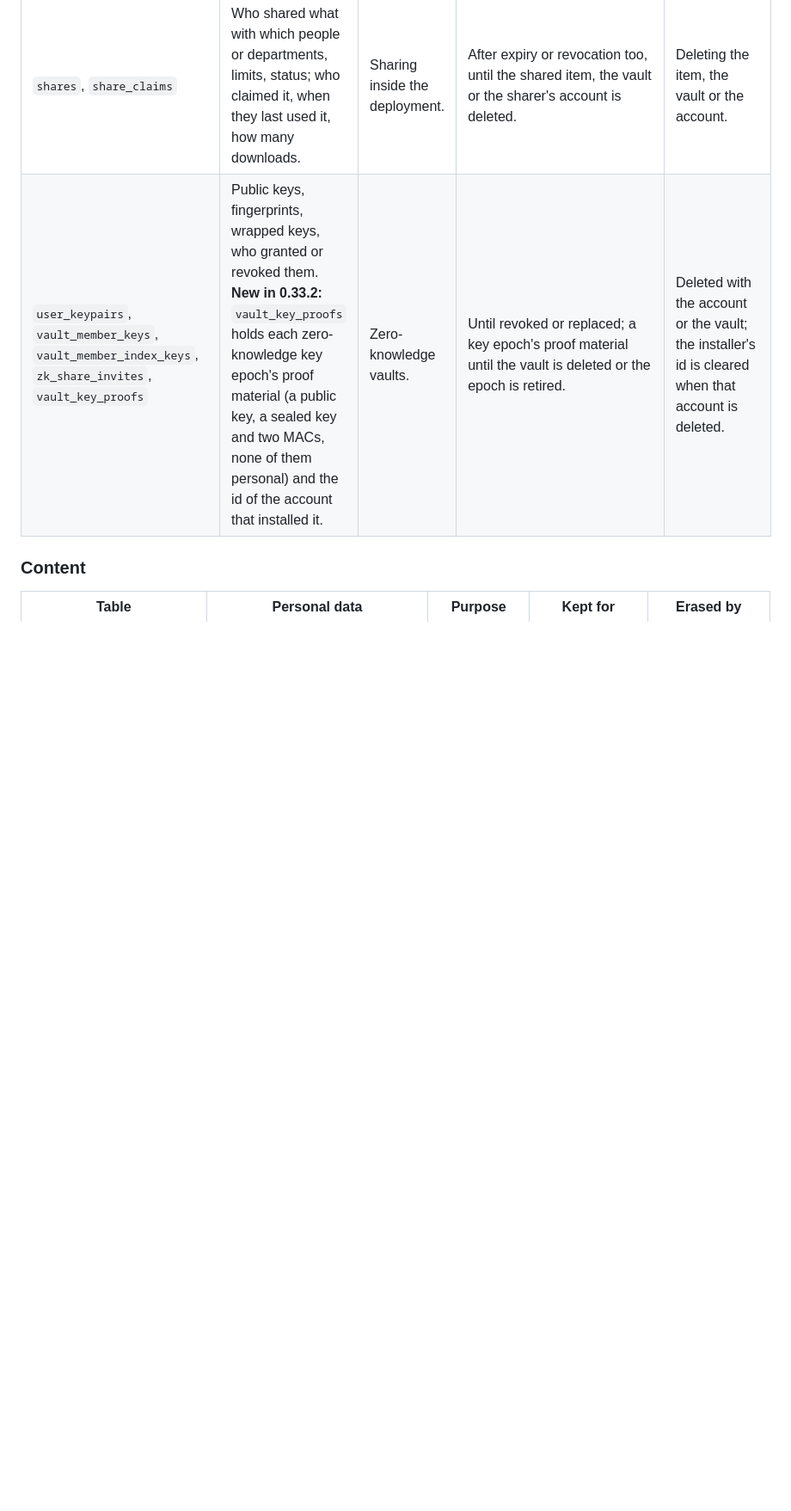
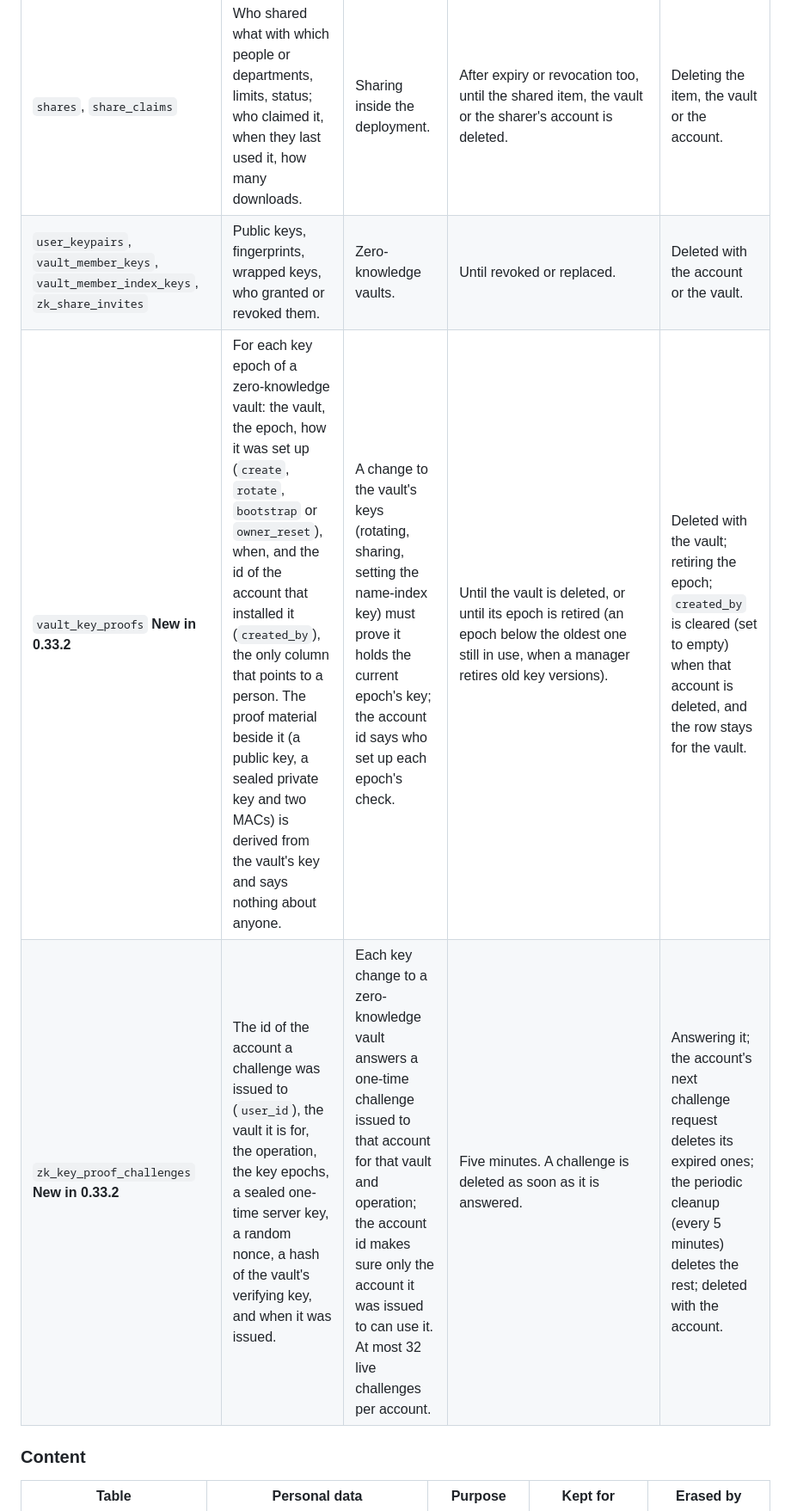
Before and after one commit to DockVault/vault, a Markdown page: docs/data-inventory.md, the part around one of its changes. Shown at 86% size. Rendered like a GitHub page; blank space fills up the shorter version.

```diff
--- a/docs/data-inventory.md
+++ b/docs/data-inventory.md
@@ -68,7 +68,9 @@ account cannot be deleted while it owns vaults: transfer or delete them first.
 | `groups`, `user_groups`, `user_permissions`, `user_endpoint_permissions` | Group names and descriptions; who belongs to which group with what role, who added them and when; granted permissions. | Access control. | Until changed. **New in 0.33.0:** a change of role resets an account's granted permissions (`user_endpoint_permissions`) to the new role's defaults, keeping those another administrator granted it. | An administrator; memberships and grants are deleted with the account. |
 | `vault_members`, `vault_group_access`, `vault_favorites`, `vault_views` | Who can use which vault and how, who added them and when; a person's starred vaults and when they last opened each. | Access control; the vault list's order. | Until changed. | The vault owner or an administrator; deleted with the account or the vault. |
 | `shares`, `share_claims` | Who shared what with which people or departments, limits, status; who claimed it, when they last used it, how many downloads. | Sharing inside the deployment. | After expiry or revocation too, until the shared item, the vault or the sharer's account is deleted. | Deleting the item, the vault or the account. |
-| `user_keypairs`, `vault_member_keys`, `vault_member_index_keys`, `zk_share_invites`, `vault_key_proofs` | Public keys, fingerprints, wrapped keys, who granted or revoked them. **New in 0.33.2:** `vault_key_proofs` holds each zero-knowledge key epoch's proof material (a public key, a sealed key and two MACs, none of them personal) and the id of the account that installed it. | Zero-knowledge vaults. | Until revoked or replaced; a key epoch's proof material until the vault is deleted or the epoch is retired. | Deleted with the account or the vault; the installer's id is cleared when that account is deleted. |
+| `user_keypairs`, `vault_member_keys`, `vault_member_index_keys`, `zk_share_invites` | Public keys, fingerprints, wrapped keys, who granted or revoked them. | Zero-knowledge vaults. | Until revoked or replaced. | Deleted with the account or the vault. |
+| `vault_key_proofs` **New in 0.33.2** | For each key epoch of a zero-knowledge vault: the vault, the epoch, how it was set up (`create`, `rotate`, `bootstrap` or `owner_reset`), when, and the id of the account that installed it (`created_by`), the only column that points to a person. The proof material beside it (a public key, a sealed private key and two MACs) is derived from the vault's key and says nothing about anyone. | A change to the vault's keys (rotating, sharing, setting the name-index key) must prove it holds the current epoch's key; the account id says who set up each epoch's check. | Until the vault is deleted, or until its epoch is retired (an epoch below the oldest one still in use, when a manager retires old key versions). | Deleted with the vault; retiring the epoch; `created_by` is cleared (set to empty) when that account is deleted, and the row stays for the vault. |
+| `zk_key_proof_challenges` **New in 0.33.2** | The id of the account a challenge was issued to (`user_id`), the vault it is for, the operation, the key epochs, a sealed one-time server key, a random nonce, a hash of the vault's verifying key, and when it was issued. | Each key change to a zero-knowledge vault answers a one-time challenge issued to that account for that vault and operation; the account id makes sure only the account it was issued to can use it. At most 32 live challenges per account. | Five minutes. A challenge is deleted as soon as it is answered. | Answering it; the account's next challenge request deletes its expired ones; the periodic cleanup (every 5 minutes) deletes the rest; deleted with the account. |
 
 ### Content
 
```
Also changed, not shown: other parts of docs/data-inventory.md (+19 -6 lines).
